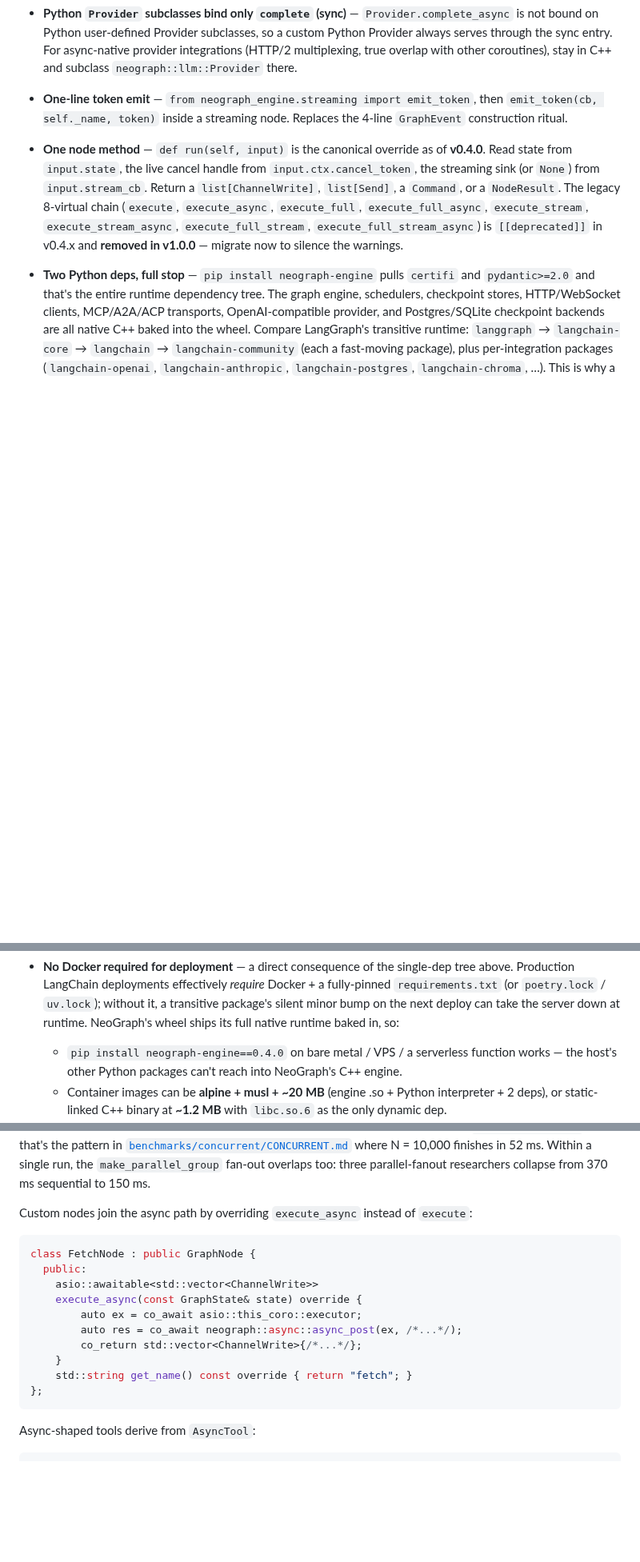
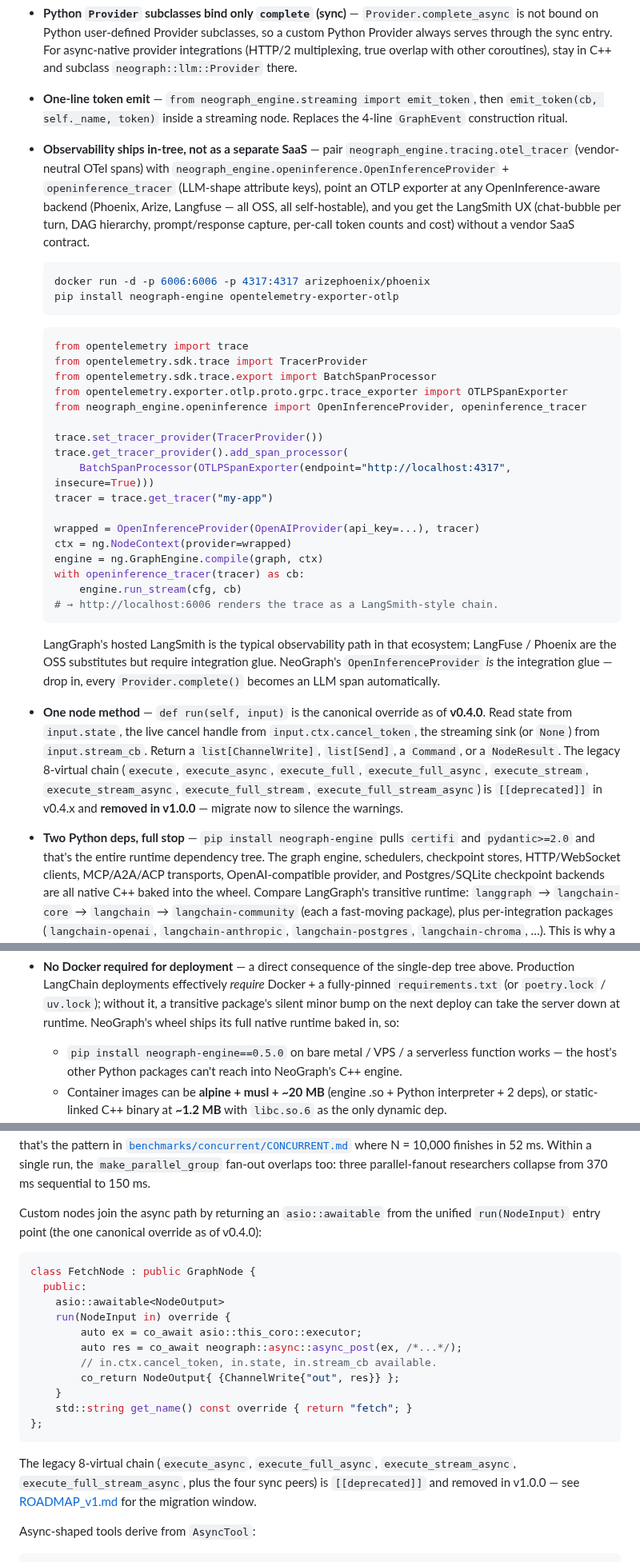
Before and after one commit to fox1245/NeoGraph, a Markdown page: README.md, 3 parts joined by grey strips. Shown at 80% size. Rendered like a GitHub page; blank space fills up the shorter version.

Commit message:
docs(readme): observability bullet + Phoenix quickstart + run(NodeInput) example
Three v0.4-v0.6 surface gaps closed in the user-facing entry doc:

- "Differences from LangGraph (Python binding)" picks up an
  observability bullet — pair otel_tracer + OpenInferenceProvider
  + openinference_tracer with any OpenInference-aware backend
  (Phoenix, Arize, Langfuse) for the LangSmith UX (chat bubbles,
  DAG hierarchy, prompt/response capture, per-call token cost).
  Includes the full Docker + python snippet so the reader can
  spin Phoenix and see a trace within a minute.
- The "Async path" code sample migrates from the legacy
  GraphNode::execute_async override to the v0.4.0 canonical
  run(NodeInput) -> awaitable<NodeOutput>. Note added pointing at
  ROADMAP_v1.md for the v1.0 deprecation window.
- Pinned install commands (pip install neograph-engine==…) bumped
  from 0.4.0 to 0.5.0 — the version actually published on PyPI
  with the binding ergonomics fix.

Co-Authored-By: Claude Opus 4.7 (1M context) <noreply@anthropic.com>

````diff
--- a/README.md
+++ b/README.md
@@ -412,6 +412,44 @@ LangGraph Python — surfaced here so you don't hit them mid-port:
   emit_token`, then `emit_token(cb, self._name, token)` inside a
   streaming node. Replaces the 4-line `GraphEvent` construction
   ritual.
+- **Observability ships in-tree, not as a separate SaaS** — pair
+  `neograph_engine.tracing.otel_tracer` (vendor-neutral OTel spans)
+  with `neograph_engine.openinference.OpenInferenceProvider` +
+  `openinference_tracer` (LLM-shape attribute keys), point an
+  OTLP exporter at any OpenInference-aware backend (Phoenix, Arize,
+  Langfuse — all OSS, all self-hostable), and you get the LangSmith
+  UX (chat-bubble per turn, DAG hierarchy, prompt/response capture,
+  per-call token counts and cost) without a vendor SaaS contract.
+
+  ```bash
+  docker run -d -p 6006:6006 -p 4317:4317 arizephoenix/phoenix
+  pip install neograph-engine opentelemetry-exporter-otlp
+  ```
+  ```python
+  from opentelemetry import trace
+  from opentelemetry.sdk.trace import TracerProvider
+  from opentelemetry.sdk.trace.export import BatchSpanProcessor
+  from opentelemetry.exporter.otlp.proto.grpc.trace_exporter import OTLPSpanExporter
+  from neograph_engine.openinference import OpenInferenceProvider, openinference_tracer
+
+  trace.set_tracer_provider(TracerProvider())
+  trace.get_tracer_provider().add_span_processor(
+      BatchSpanProcessor(OTLPSpanExporter(endpoint="http://localhost:4317", insecure=True)))
+  tracer = trace.get_tracer("my-app")
+
+  wrapped = OpenInferenceProvider(OpenAIProvider(api_key=...), tracer)
+  ctx = ng.NodeContext(provider=wrapped)
+  engine = ng.GraphEngine.compile(graph, ctx)
+  with openinference_tracer(tracer) as cb:
+      engine.run_stream(cfg, cb)
+  # → http://localhost:6006 renders the trace as a LangSmith-style chain.
+  ```
+
+  LangGraph's hosted LangSmith is the typical observability path
+  in that ecosystem; LangFuse / Phoenix are the OSS substitutes
+  but require integration glue. NeoGraph's `OpenInferenceProvider`
+  *is* the integration glue — drop in, every `Provider.complete()`
+  becomes an LLM span automatically.
 - **One node method** — `def run(self, input)` is the canonical
   override as of **v0.4.0**. Read state from `input.state`, the live
   cancel handle from `input.ctx.cancel_token`, the streaming sink
@@ -451,7 +489,7 @@ LangGraph Python — surfaced here so you don't hit them mid-port:
   runtime. NeoGraph's wheel ships its full native runtime baked in,
   so:
 
-  - `pip install neograph-engine==0.4.0` on bare metal / VPS / a
+  - `pip install neograph-engine==0.5.0` on bare metal / VPS / a
     serverless function works — the host's other Python packages
     can't reach into NeoGraph's C++ engine.
   - Container images can be **alpine + musl + ~20 MB** (engine .so +
@@ -901,21 +939,28 @@ where N = 10,000 finishes in 52 ms. Within a single run, the
 `make_parallel_group` fan-out overlaps too: three parallel-fanout
 researchers collapse from 370 ms sequential to 150 ms.
 
-Custom nodes join the async path by overriding `execute_async`
-instead of `execute`:
+Custom nodes join the async path by returning an `asio::awaitable`
+from the unified `run(NodeInput)` entry point (the one canonical
+override as of v0.4.0):
 
 ```cpp
 class FetchNode : public GraphNode {
   public:
-    asio::awaitable<std::vector<ChannelWrite>>
-    execute_async(const GraphState& state) override {
+    asio::awaitable<NodeOutput>
+    run(NodeInput in) override {
         auto ex = co_await asio::this_coro::executor;
         auto res = co_await neograph::async::async_post(ex, /*...*/);
-        co_return std::vector<ChannelWrite>{/*...*/};
+        // in.ctx.cancel_token, in.state, in.stream_cb available.
+        co_return NodeOutput{ {ChannelWrite{"out", res}} };
     }
     std::string get_name() const override { return "fetch"; }
 };
 ```
+
+The legacy 8-virtual chain (`execute_async`, `execute_full_async`,
+`execute_stream_async`, `execute_full_stream_async`, plus the four
+sync peers) is `[[deprecated]]` and removed in v1.0.0 — see
+[ROADMAP_v1.md](ROADMAP_v1.md) for the migration window.
 
 Async-shaped tools derive from `AsyncTool`:
 
````
Also changed, not shown: other parts of README.md (+1 -1 lines).
